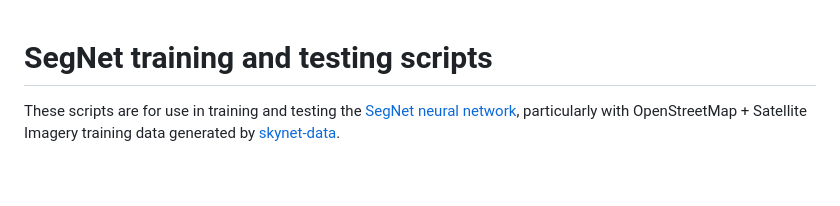
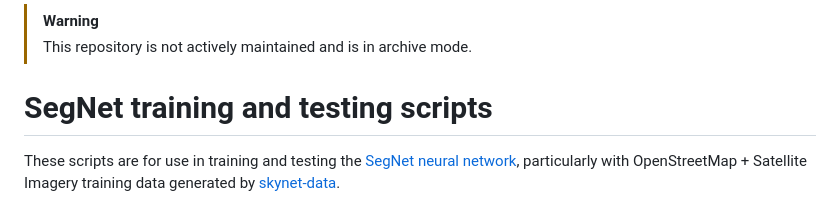
Before and after one commit to developmentseed/skynet-train, a Markdown page: README.md, the part around the change. Drawn GitHub-style; blank space fills up the shorter version.

Commit message:
Add archive notice to README

```diff
--- a/README.md
+++ b/README.md
@@ -1,3 +1,6 @@
+> [!WARNING]
+> This repository is not actively maintained and is in archive mode.
+
 
 # SegNet training and testing scripts
 
```
